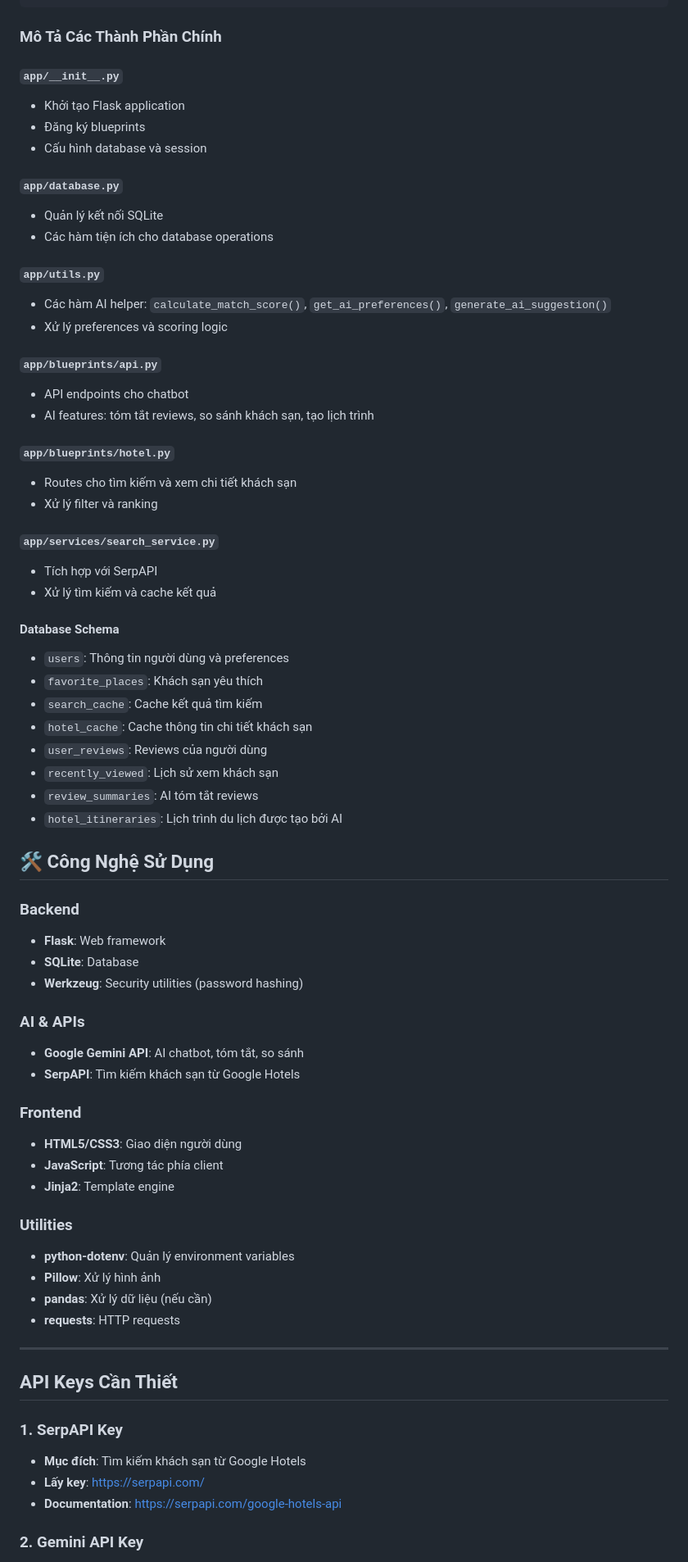
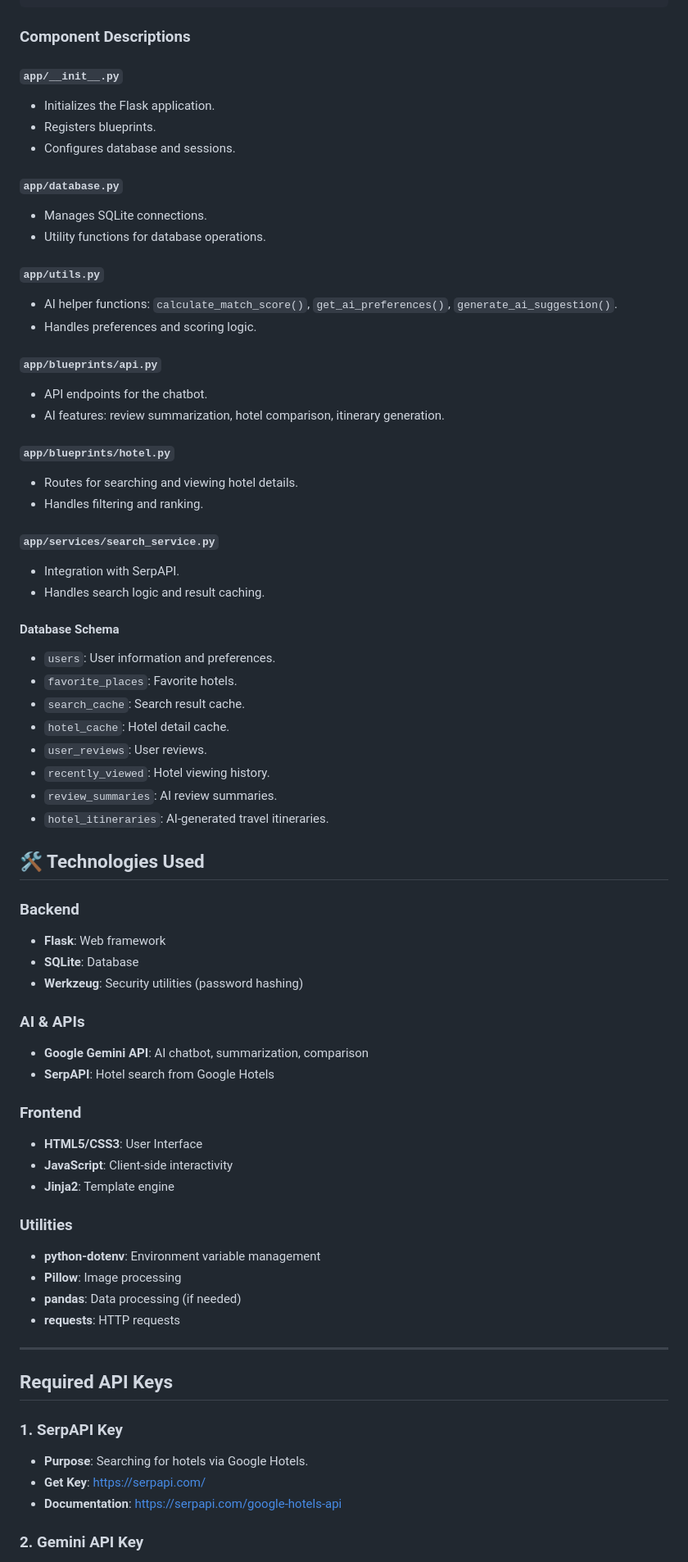
Before and after one commit to TTKhiem/Travel-system, a Markdown page: README.md, the part around one of its changes. Shown at 82% size. Drawn GitHub-style.

````diff
--- a/README.md
+++ b/README.md
@@ -185,44 +207,44 @@ Project/
             └── history.html      # View history page
 ```
 
-### Mô Tả Các Thành Phần Chính
+### Component Descriptions
 
 #### `app/__init__.py`
-- Khởi tạo Flask application
-- Đăng ký blueprints
-- Cấu hình database và session
+- Initializes the Flask application.
+- Registers blueprints.
+- Configures database and sessions.
 
 #### `app/database.py`
-- Quản lý kết nối SQLite
-- Các hàm tiện ích cho database operations
+- Manages SQLite connections.
+- Utility functions for database operations.
 
 #### `app/utils.py`
-- Các hàm AI helper: `calculate_match_score()`, `get_ai_preferences()`, `generate_ai_suggestion()`
-- Xử lý preferences và scoring logic
+- AI helper functions: `calculate_match_score()`, `get_ai_preferences()`, `generate_ai_suggestion()`.
+- Handles preferences and scoring logic.
 
 #### `app/blueprints/api.py`
-- API endpoints cho chatbot
-- AI features: tóm tắt reviews, so sánh khách sạn, tạo lịch trình
+- API endpoints for the chatbot.
+- AI features: review summarization, hotel comparison, itinerary generation.
 
 #### `app/blueprints/hotel.py`
-- Routes cho tìm kiếm và xem chi tiết khách sạn
-- Xử lý filter và ranking
+- Routes for searching and viewing hotel details.
+- Handles filtering and ranking.
 
 #### `app/services/search_service.py`
-- Tích hợp với SerpAPI
-- Xử lý tìm kiếm và cache kết quả
+- Integration with SerpAPI.
+- Handles search logic and result caching.
 
 #### Database Schema
-- `users`: Thông tin người dùng và preferences
-- `favorite_places`: Khách sạn yêu thích
-- `search_cache`: Cache kết quả tìm kiếm
-- `hotel_cache`: Cache thông tin chi tiết khách sạn
-- `user_reviews`: Reviews của người dùng
-- `recently_viewed`: Lịch sử xem khách sạn
-- `review_summaries`: AI tóm tắt reviews
-- `hotel_itineraries`: Lịch trình du lịch được tạo bởi AI
+- `users`: User information and preferences.
+- `favorite_places`: Favorite hotels.
+- `search_cache`: Search result cache.
+- `hotel_cache`: Hotel detail cache.
+- `user_reviews`: User reviews.
+- `recently_viewed`: Hotel viewing history.
+- `review_summaries`: AI review summaries.
+- `hotel_itineraries`: AI-generated travel itineraries.
 
-## 🛠 Công Nghệ Sử Dụng
+## 🛠 Technologies Used
 
 ### Backend
 - **Flask**: Web framework
@@ -230,27 +252,27 @@ Project/
 - **Werkzeug**: Security utilities (password hashing)
 
 ### AI & APIs
-- **Google Gemini API**: AI chatbot, tóm tắt, so sánh
-- **SerpAPI**: Tìm kiếm khách sạn từ Google Hotels
+- **Google Gemini API**: AI chatbot, summarization, comparison
+- **SerpAPI**: Hotel search from Google Hotels
 
 ### Frontend
-- **HTML5/CSS3**: Giao diện người dùng
-- **JavaScript**: Tương tác phía client
+- **HTML5/CSS3**: User Interface
+- **JavaScript**: Client-side interactivity
 - **Jinja2**: Template engine
 
 ### Utilities
-- **python-dotenv**: Quản lý environment variables
-- **Pillow**: Xử lý hình ảnh
-- **pandas**: Xử lý dữ liệu (nếu cần)
+- **python-dotenv**: Environment variable management
+- **Pillow**: Image processing
+- **pandas**: Data processing (if needed)
 - **requests**: HTTP requests
 
 ---
 
-## API Keys Cần Thiết
+## Required API Keys
 
 ### 1. SerpAPI Key
-- **Mục đích**: Tìm kiếm khách sạn từ Google Hotels
-- **Lấy key**: [https://serpapi.com/](https://serpapi.com/)
+- **Purpose**: Searching for hotels via Google Hotels.
+- **Get Key**: [https://serpapi.com/](https://serpapi.com/)
 - **Documentation**: [https://serpapi.com/google-hotels-api](https://serpapi.com/google-hotels-api)
 
 ### 2. Gemini API Key
````
Also changed, not shown: other parts of README.md (+111 -89 lines).
